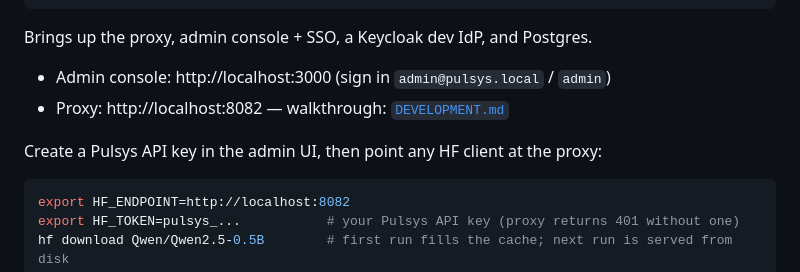
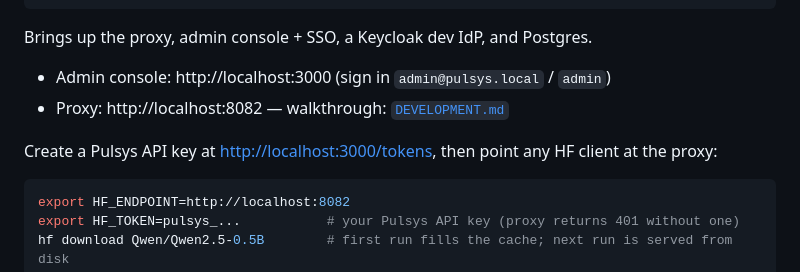
Before and after one commit to pulsys-io/pulsys, a Markdown page: README.md, the part around the change. GitHub-like rendering.

Commit message:
docs: link the admin console tokens page in the quick start
Signed-off-by: ajbeach2 <1581726+ajbeach2@users.noreply.github.com>
Co-authored-by: Cursor <cursoragent@cursor.com>

````diff
--- a/README.md
+++ b/README.md
@@ -58,7 +58,8 @@ Brings up the proxy, admin console + SSO, a Keycloak dev IdP, and Postgres.
 - Admin console: http://localhost:3000 (sign in `admin@pulsys.local` / `admin`)
 - Proxy: http://localhost:8082 — walkthrough: [`DEVELOPMENT.md`](DEVELOPMENT.md#local-development)
 
-Create a Pulsys API key in the admin UI, then point any HF client at the proxy:
+Create a Pulsys API key at [http://localhost:3000/tokens](http://localhost:3000/tokens),
+then point any HF client at the proxy:
 
 ```bash
 export HF_ENDPOINT=http://localhost:8082
````
